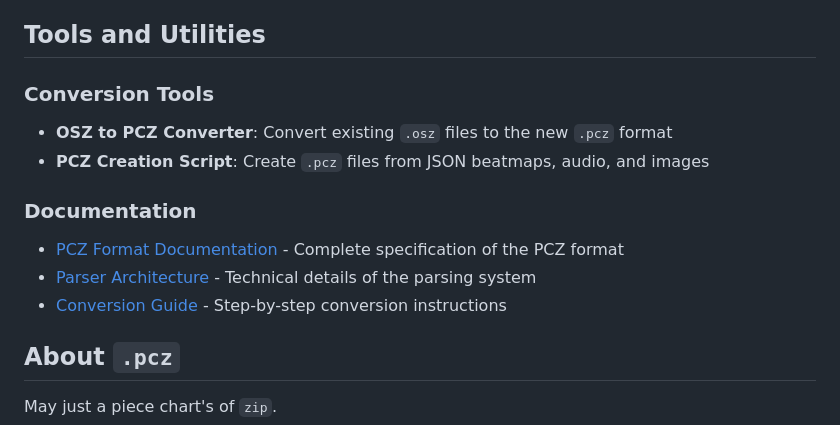
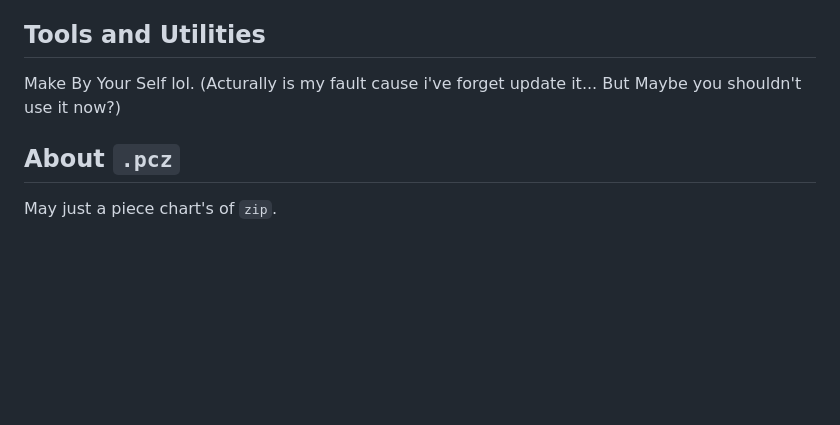
Before and after one commit to steaven-china/4Key_player, a Markdown page: README.md, the part around the change. Drawn GitHub-style; blank space fills up the shorter version.

Commit message:
Update README by removing conversion tools section
Removed outdated sections on conversion tools and documentation.

```diff
--- a/README.md
+++ b/README.md
@@ -137,15 +137,9 @@ This project is licensed under the GPLv3 License. See the [LICENSE](LICENSE) fil
 3. Improve PCZ format validation and error handling
 
 ## Tools and Utilities
-
-### Conversion Tools
-- **OSZ to PCZ Converter**: Convert existing `.osz` files to the new `.pcz` format
-- **PCZ Creation Script**: Create `.pcz` files from JSON beatmaps, audio, and images
-
-### Documentation
-- [PCZ Format Documentation](docs/PCZ_FORMAT.md) - Complete specification of the PCZ format
-- [Parser Architecture](docs/parser-architecture.md) - Technical details of the parsing system
-- [Conversion Guide](examples/OSZ_TO_PCZ_README.md) - Step-by-step conversion instructions
+Make By Your Self lol.
+(Acturally is my fault cause i've forget update it...
+But Maybe you shouldn't use it now?)
 
 ## About `.pcz`
 May just a piece chart's of `zip`.
```
